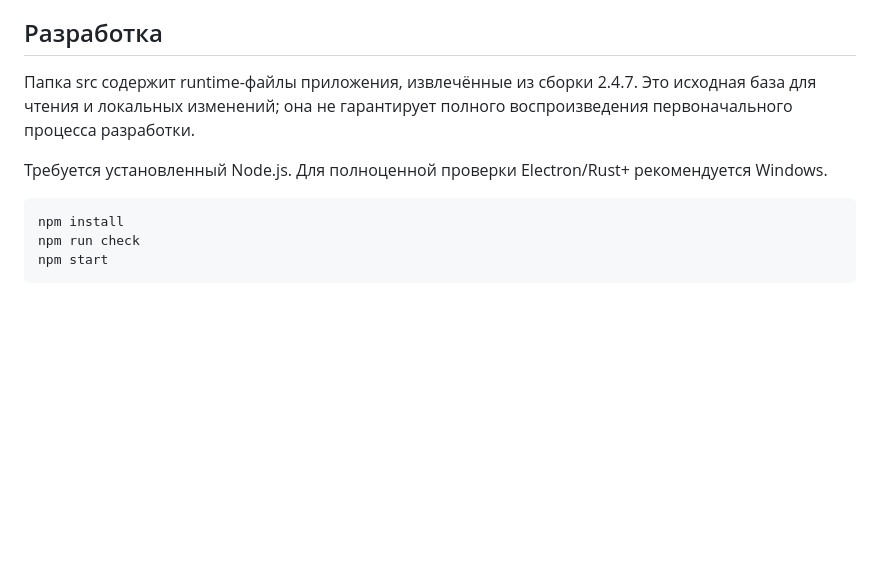
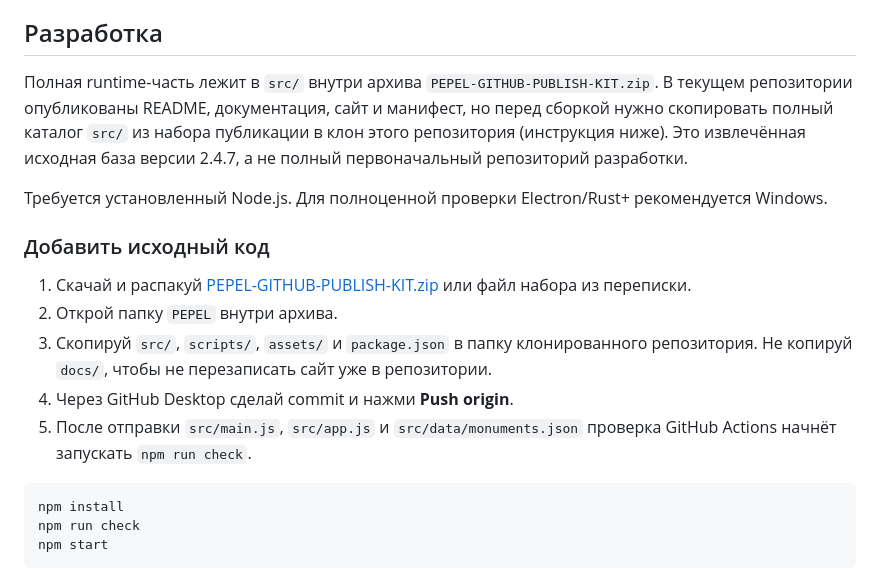
Before and after one commit to mesterr969-collab/PEPEL, a Markdown page: README.md, the part around the change. GitHub-like rendering; blank space fills up the shorter version.

Commit message:
Clarify source-kit setup steps

````diff
--- a/README.md
+++ b/README.md
@@ -35,9 +35,17 @@
 
 ## Разработка
 
-Папка src содержит runtime-файлы приложения, извлечённые из сборки 2.4.7. Это исходная база для чтения и локальных изменений; она не гарантирует полного воспроизведения первоначального процесса разработки.
+Полная runtime-часть лежит в `src/` внутри архива `PEPEL-GITHUB-PUBLISH-KIT.zip`. В текущем репозитории опубликованы README, документация, сайт и манифест, но перед сборкой нужно скопировать полный каталог `src/` из набора публикации в клон этого репозитория (инструкция ниже). Это извлечённая исходная база версии 2.4.7, а не полный первоначальный репозиторий разработки.
 
 Требуется установленный Node.js. Для полноценной проверки Electron/Rust+ рекомендуется Windows.
+
+### Добавить исходный код
+
+1. Скачай и распакуй [PEPEL-GITHUB-PUBLISH-KIT.zip](https://github.com/mesterr969-collab/PEPEL) или файл набора из переписки.
+2. Открой папку `PEPEL` внутри архива.
+3. Скопируй `src/`, `scripts/`, `assets/` и `package.json` в папку клонированного репозитория. Не копируй `docs/`, чтобы не перезаписать сайт уже в репозитории.
+4. Через GitHub Desktop сделай commit и нажми **Push origin**.
+5. После отправки `src/main.js`, `src/app.js` и `src/data/monuments.json` проверка GitHub Actions начнёт запускать `npm run check`.
 
 ```bash
 npm install
````
